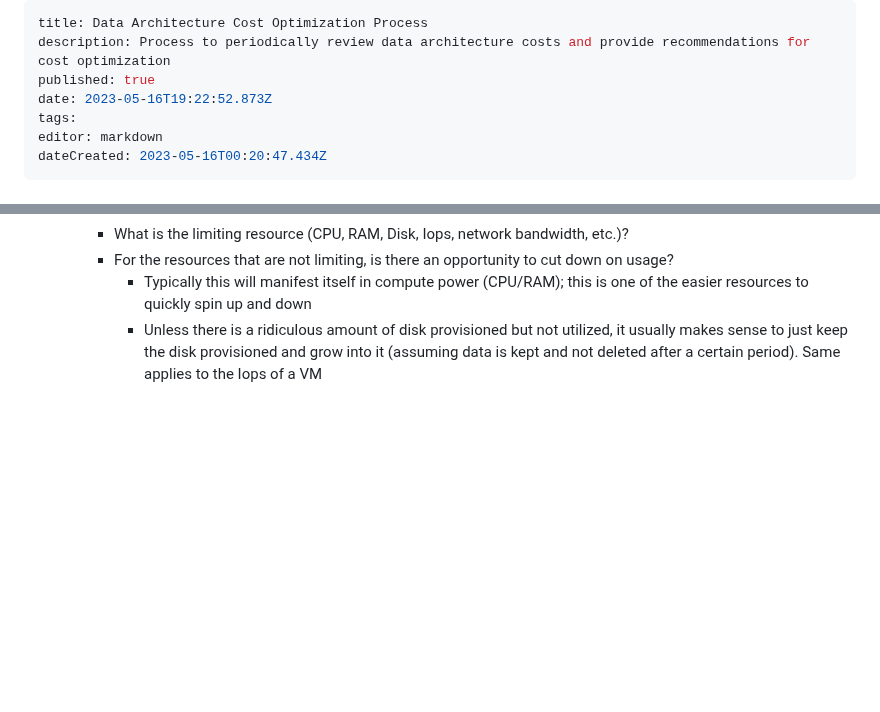
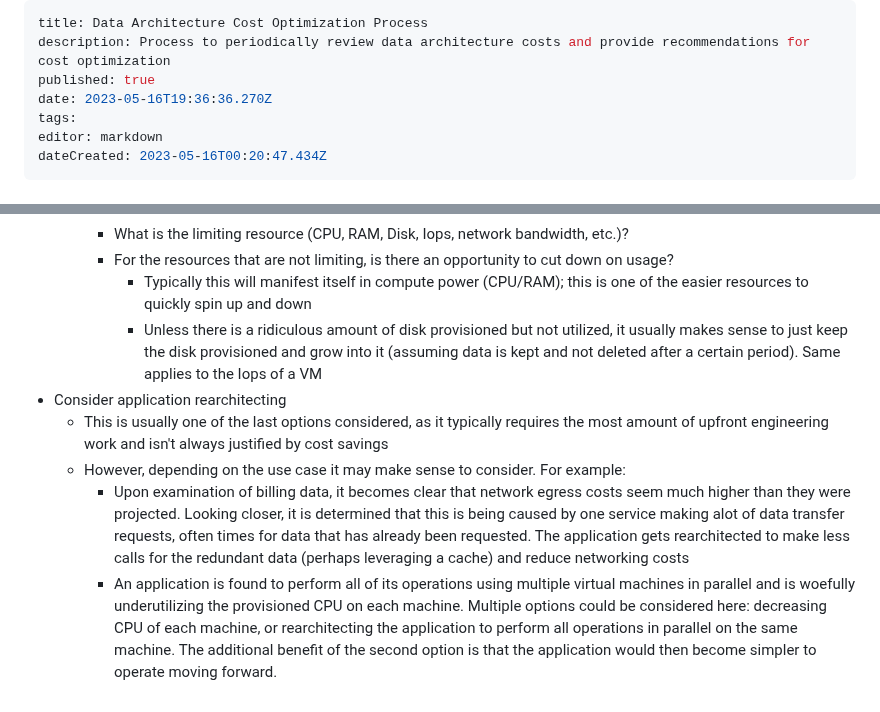
Before and after one commit to Qbizinc/qbiz-wiki, a Markdown page: Architecture-Evaluations/Data-Architecture-Cost-Optimization-Process.md, 2 parts joined by grey strips. GitHub-like rendering; blank space fills up the shorter version.

Commit message:
docs: update Architecture-Evaluations/Data-Architecture-Cost-Optimization-Process

```diff
--- a/Architecture-Evaluations/Data-Architecture-Cost-Optimization-Process.md
+++ b/Architecture-Evaluations/Data-Architecture-Cost-Optimization-Process.md
@@ -2,7 +2,7 @@
 title: Data Architecture Cost Optimization Process
 description: Process to periodically review data architecture costs and provide recommendations for cost optimization
 published: true
-date: 2023-05-16T19:22:52.873Z
+date: 2023-05-16T19:36:36.270Z
 tags:
 editor: markdown
 dateCreated: 2023-05-16T00:20:47.434Z
@@ -36,3 +36,8 @@ In addition, other processes will be involved in order to fully optimize the cos
     - For the resources that are not limiting, is there an opportunity to cut down on usage?
       - Typically this will manifest itself in compute power (CPU/RAM); this is one of the easier resources to quickly spin up and down
       - Unless there is a ridiculous amount of disk provisioned but not utilized, it usually makes sense to just keep the disk provisioned and grow into it (assuming data is kept and not deleted after a certain period). Same applies to the Iops of a VM
+- Consider application rearchitecting
+  - This is usually one of the last options considered, as it typically requires the most amount of upfront engineering work and isn't always justified by cost savings
+  - However, depending on the use case it may make sense to consider. For example:
+    - Upon examination of billing data, it becomes clear that network egress costs seem much higher than they were projected. Looking closer, it is determined that this is being caused by one service making alot of data transfer requests, often times for data that has already been requested. The application gets rearchitected to make less calls for the redundant data (perhaps leveraging a cache) and reduce networking costs
+    - An application is found to perform all of its operations using multiple virtual machines in parallel and is woefully underutilizing the provisioned CPU on each machine. Multiple options could be considered here: decreasing CPU of each machine, or rearchitecting the application to perform all operations in parallel on the same machine. The additional benefit of the second option is that the application would then become simpler to operate moving forward.
```
